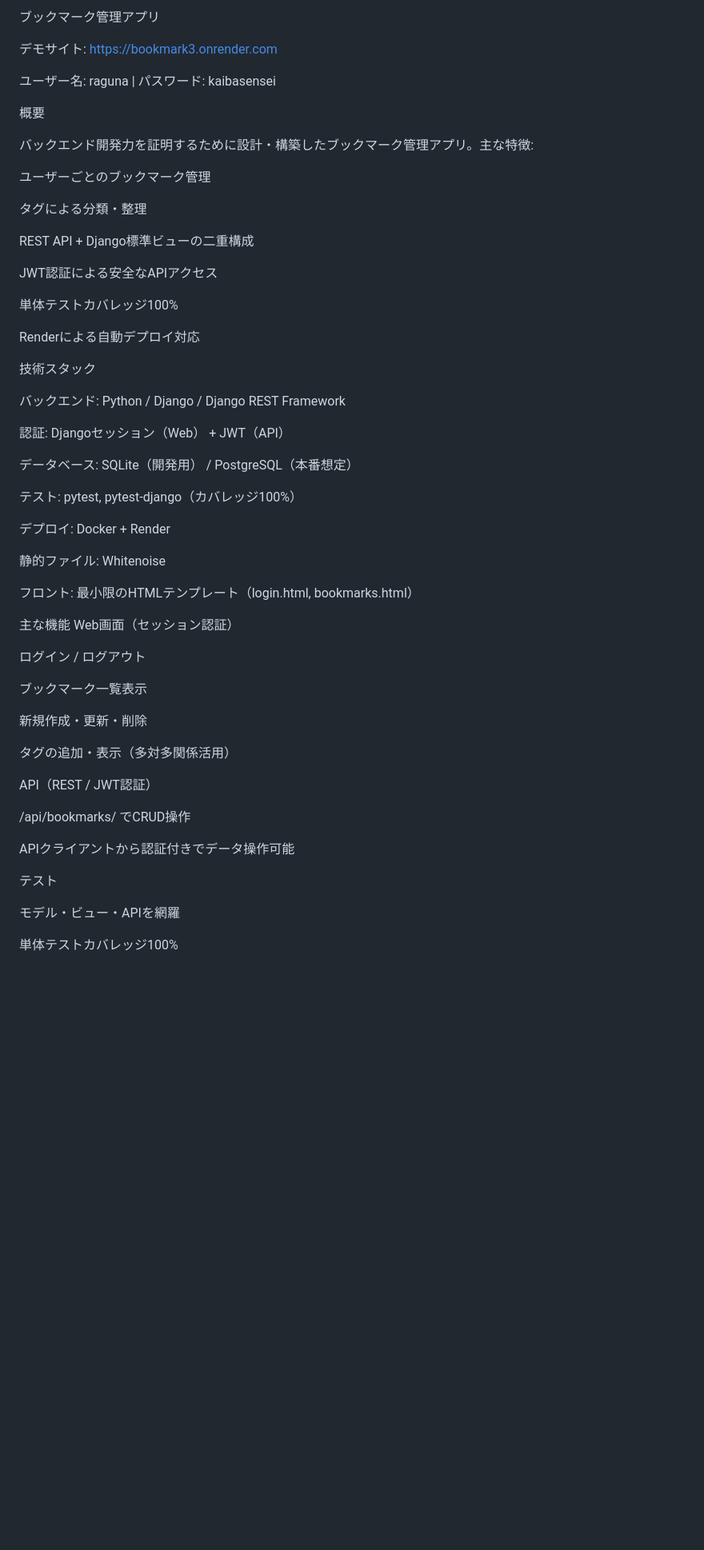
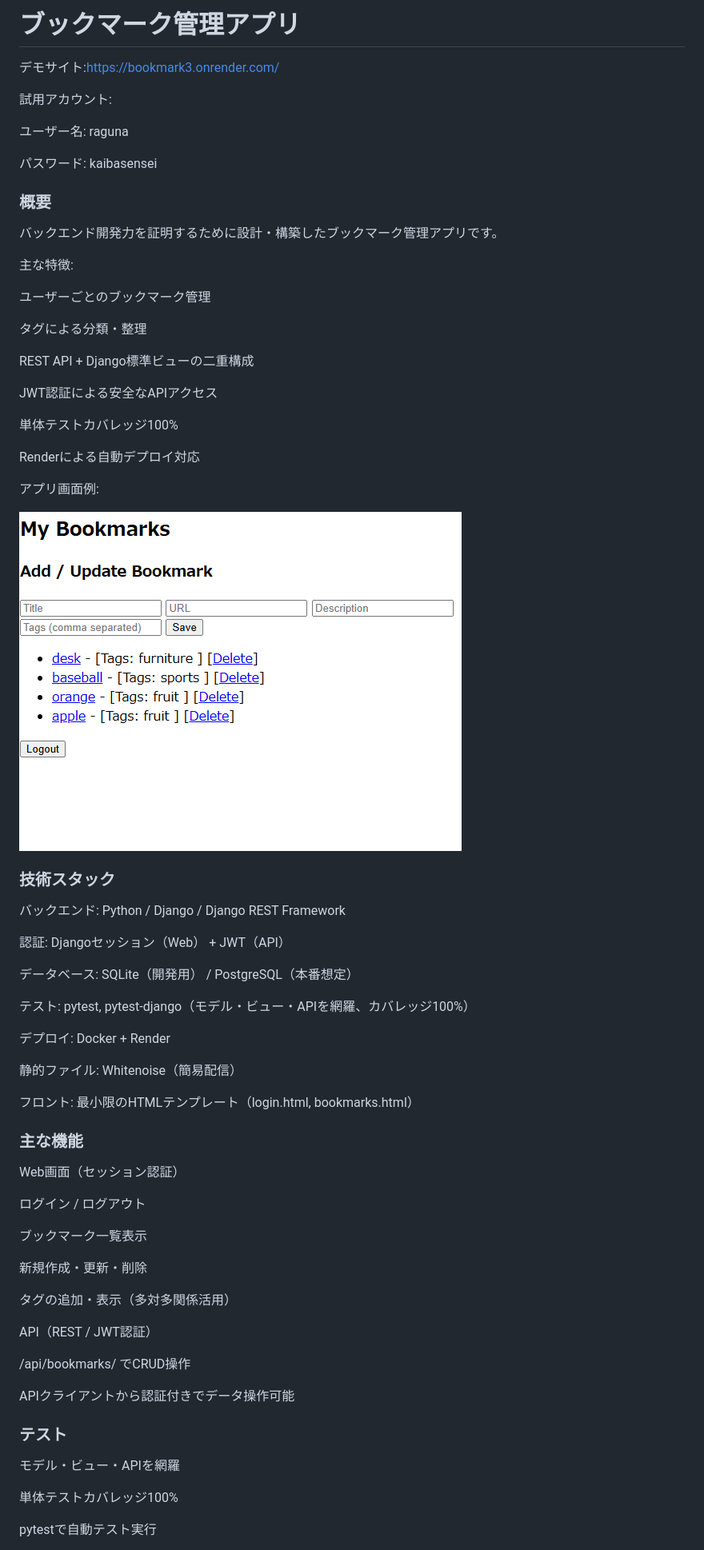
Before and after one commit to raguna-17/bookmark3, a Markdown page: README.md, the part around one of its changes. Shown at 80% size. Rendered like a GitHub page; pictures changed too: image.png (added); blank space fills up the shorter version.

Commit message:
初回コミット

```diff
--- a/README.md
+++ b/README.md
@@ -1,14 +1,18 @@
-ブックマーク管理アプリ
+# ブックマーク管理アプリ
 
+デモサイト:https://bookmark3.onrender.com/
 
-デモサイト: https://bookmark3.onrender.com
+試用アカウント:
 
-ユーザー名: raguna | パスワード: kaibasensei
+ユーザー名: raguna
 
+パスワード: kaibasensei
 
-概要
+### 概要
 
-バックエンド開発力を証明するために設計・構築したブックマーク管理アプリ。主な特徴:
+バックエンド開発力を証明するために設計・構築したブックマーク管理アプリです。
+
+主な特徴:
 
 ユーザーごとのブックマーク管理
 
@@ -22,9 +26,11 @@ JWT認証による安全なAPIアクセス
 
 Renderによる自動デプロイ対応
 
+アプリ画面例:
 
+![alt text](image.png)
 
-技術スタック
+### 技術スタック
 
 バックエンド: Python / Django / Django REST Framework
 
@@ -32,17 +38,15 @@ Renderによる自動デプロイ対応
 
 データベース: SQLite（開発用） / PostgreSQL（本番想定）
 
-テスト: pytest, pytest-django（カバレッジ100%）
+テスト: pytest, pytest-django（モデル・ビュー・APIを網羅、カバレッジ100%）
 
 デプロイ: Docker + Render
 
-静的ファイル: Whitenoise
+静的ファイル: Whitenoise（簡易配信）
 
 フロント: 最小限のHTMLテンプレート（login.html, bookmarks.html）
 
-
-
-主な機能
+### 主な機能
 Web画面（セッション認証）
 
 ログイン / ログアウト
@@ -59,12 +63,11 @@ API（REST / JWT認証）
 
 APIクライアントから認証付きでデータ操作可能
 
-
-
-テスト
+### テスト
 
 モデル・ビュー・APIを網羅
 
 単体テストカバレッジ100%
 
+pytestで自動テスト実行
 
```
Also changed, not shown: other parts of README.md (+8 -12 lines).
